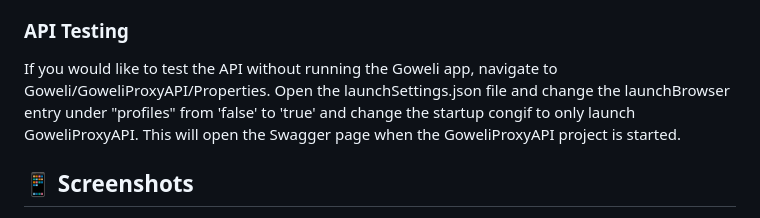
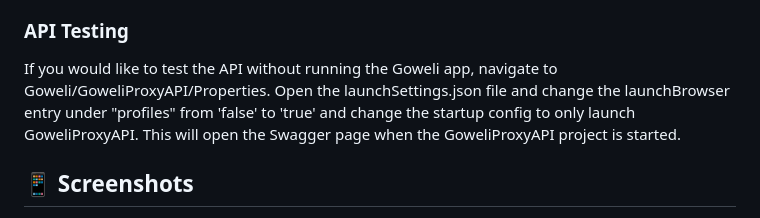
Before and after one commit to KevinLWorthington/Goweli, a Markdown page: README.md, the part around the change. Drawn GitHub-style.

Commit message:
fixed typo in readme

```diff
--- a/README.md
+++ b/README.md
@@ -96,7 +96,7 @@ The application will automatically create and initialize the SQLite database on
 ### API Testing
 
 If you would like to test the API without running the Goweli app, navigate to Goweli/GoweliProxyAPI/Properties. Open the
-launchSettings.json file and change the launchBrowser entry under "profiles" from 'false' to 'true' and change the startup congif
+launchSettings.json file and change the launchBrowser entry under "profiles" from 'false' to 'true' and change the startup config
 to only launch GoweliProxyAPI. This will open the Swagger page when the GoweliProxyAPI project is started.
 
 ## 📱 Screenshots
```
